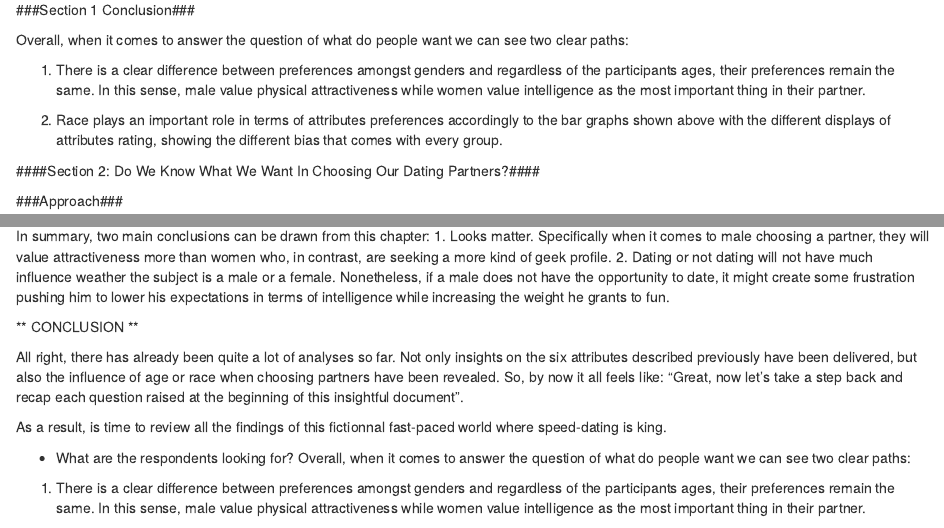
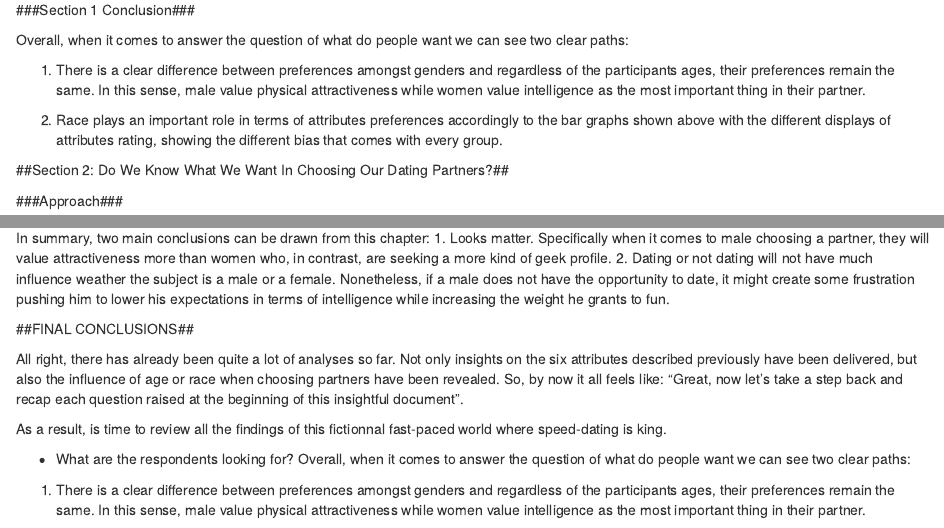
Before and after one commit to bhylkema/Speed_dating, an R Markdown document (PBouke_RProject.Rmd): the page in a window 1100 px wide, from 6450 px down before the commit and from 6420 px down after it, so that both start at the same text, and a second part further down, joined at a grey line. Rendered offline with R 4.5, knitr and Pandoc, with nearby package versions; some code elsewhere in the file could not run offline.

Commit message:
Noon Update v3

```diff
--- a/PBouke_RProject.Rmd
+++ b/PBouke_RProject.Rmd
@@ -338,7 +338,7 @@ Overall, when it comes to answer the question of what do people want we can see
 2.	Race plays an important role in terms of attributes preferences accordingly to the bar graphs shown above with the different displays of attributes rating, showing the different bias that comes with every group.
 
 
-####Section 2: Do We Know What We Want In Choosing Our Dating Partners?####
+##Section 2: Do We Know What We Want In Choosing Our Dating Partners?##
 
 ###Approach###
 
@@ -1033,7 +1033,7 @@ In summary, two main conclusions can be drawn from this chapter:
 2.	Dating or not dating will not have much influence weather the subject is a male or a female. Nonetheless, if a male does not have the opportunity to date, it might create some frustration pushing him to lower his expectations in terms of intelligence while increasing the weight he grants to fun.
 
 
-** CONCLUSION **
+##FINAL CONCLUSIONS##
 
 All right, there has already been quite a lot of analyses so far. Not only insights on the six attributes described previously have been delivered, but also the influence of age or race when choosing partners have been revealed. So, by now it all feels like: "Great, now let's take a step back and recap each question raised at the beginning of this insightful document".
 
```
Also changed, not shown: PBouke_RProject.Rmd (2 more changed lines).
